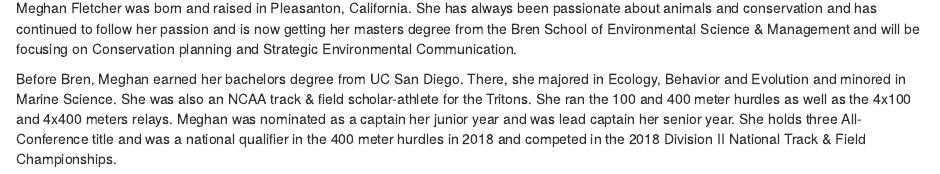
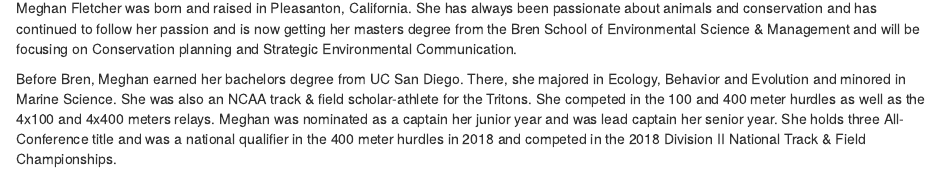
Before and after one commit to megfletch/mf-website, an R Markdown document (about.Rmd): the page in a window 1100 px wide, from 180 px down. Rendered offline with R 4.5, knitr and Pandoc, with nearby package versions; drawn as R Markdown's standard HTML page in place of the format the file asks for.

Commit message:
edited about section

```diff
--- a/about.Rmd
+++ b/about.Rmd
@@ -16,7 +16,7 @@
 Meghan Fletcher was born and raised in Pleasanton, California. She has always been passionate about animals and conservation and has continued to follow her passion and is now getting her masters degree from the Bren School of Environmental Science & Management and will be focusing on Conservation planning and Strategic Environmental Communication.
 
 
-Before Bren, Meghan earned her bachelors degree from UC San Diego. There, she majored in Ecology, Behavior and Evolution and minored in Marine Science. She was also an NCAA track & field scholar-athlete for the Tritons. She ran the 100 and 400 meter hurdles as well as the 4x100 and 4x400 meters relays. Meghan was nominated as a captain her junior year and was lead captain her senior year. She holds three All-Conference title and was a national qualifier in the 400 meter hurdles in 2018 and competed in the 2018 Division II National Track & Field Championships.
+Before Bren, Meghan earned her bachelors degree from UC San Diego. There, she majored in Ecology, Behavior and Evolution and minored in Marine Science. She was also an NCAA track & field scholar-athlete for the Tritons. She competed in the 100 and 400 meter hurdles as well as the 4x100 and 4x400 meters relays. Meghan was nominated as a captain her junior year and was lead captain her senior year. She holds three All-Conference title and was a national qualifier in the 400 meter hurdles in 2018 and competed in the 2018 Division II National Track & Field Championships.
 
 ![Meghan with her 4x400 meter relay team after a big victory at the 2018 CCAA Conference Championships](images/track.jpg)
 
```
